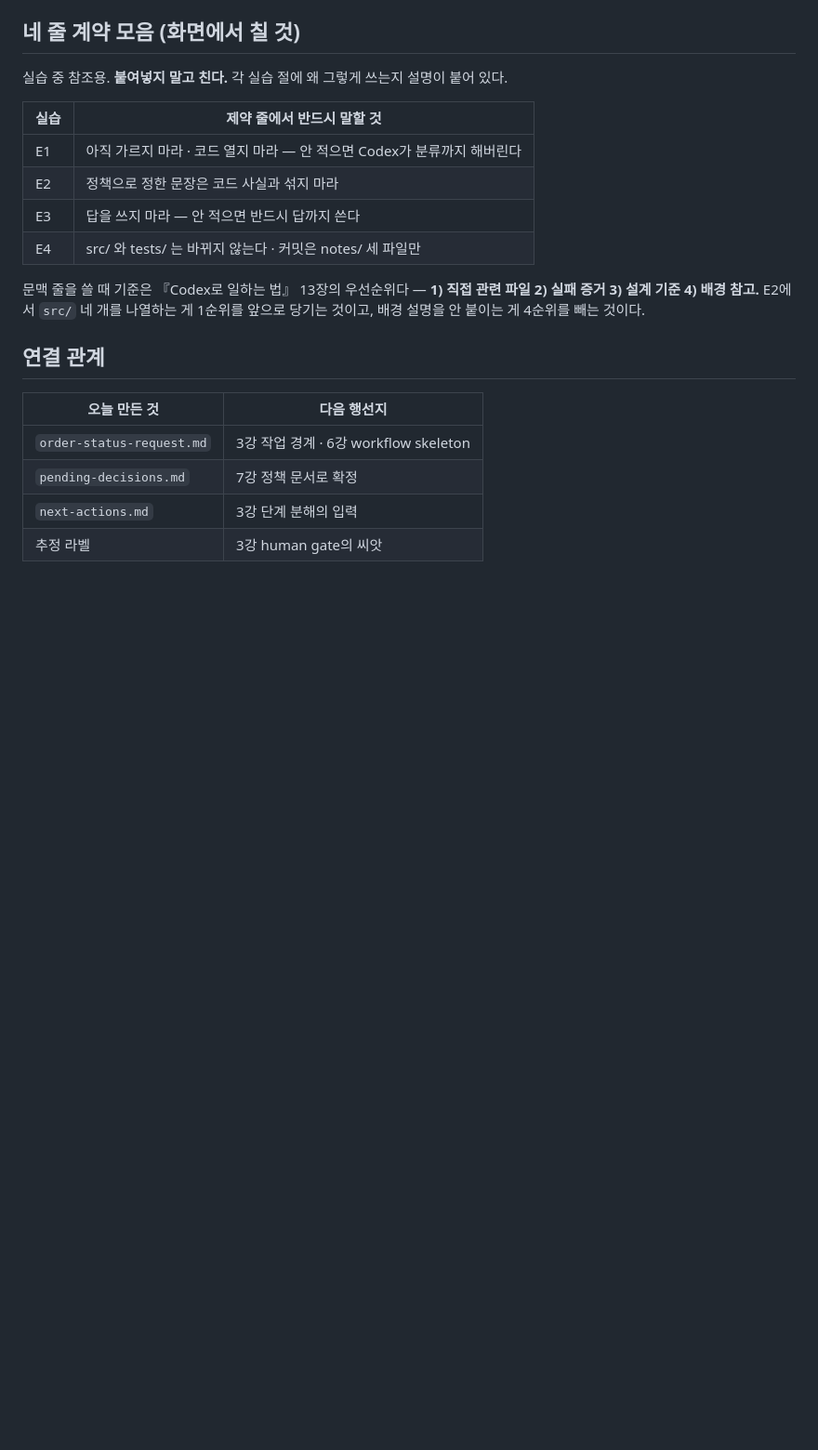
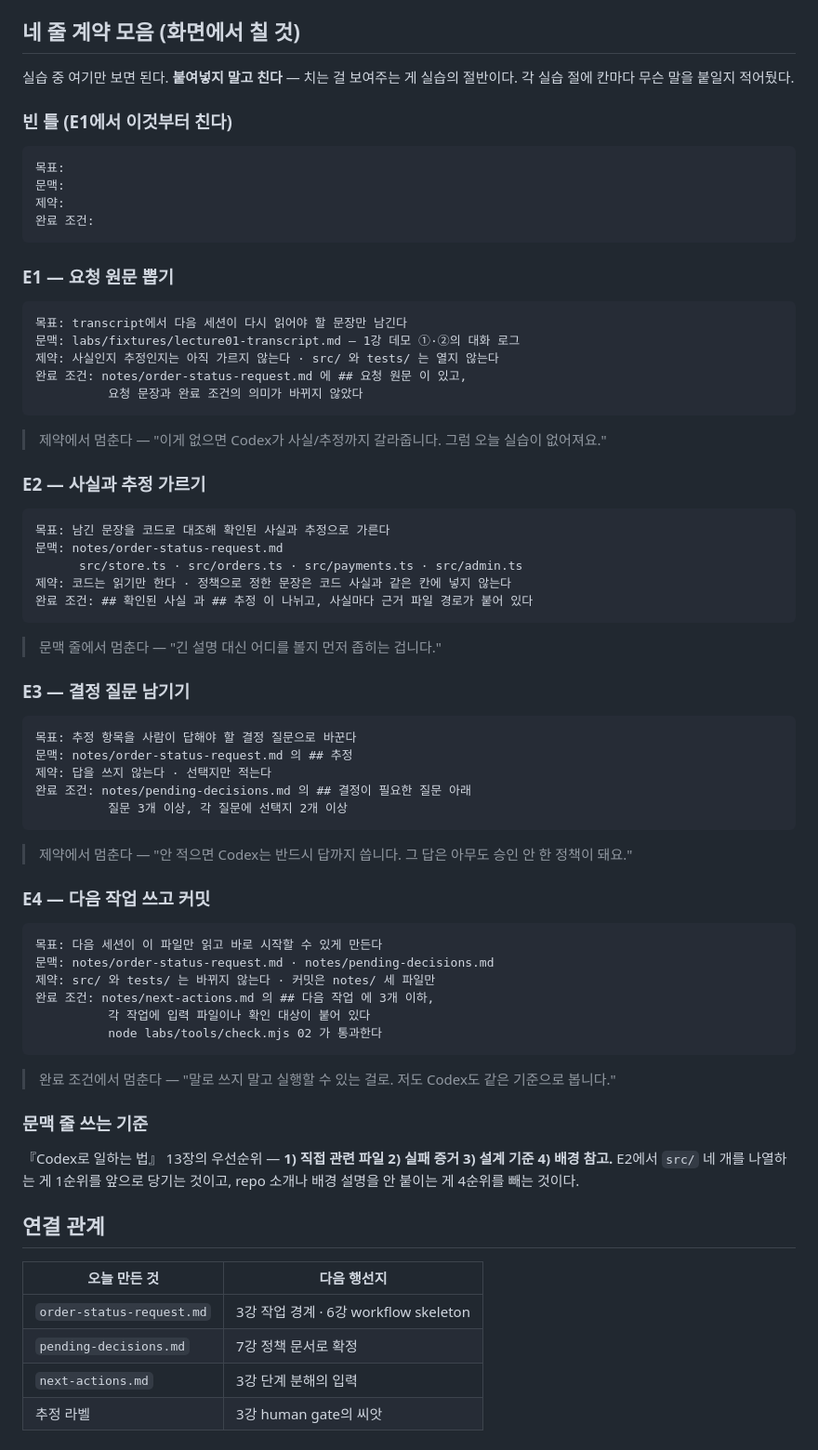
Before and after one commit to RainaKim/codex-lecture, a Markdown page: ref/lecture02-speaker-notes.md, the part around the change. Shown at 93% size. Drawn GitHub-style; blank space fills up the shorter version.

Commit message:
docs(lec02): 부록에 네 줄 계약 원문 네 개를 모아둠
실습 중 강사가 한곳만 보면 되게. 빈 틀 + E1~E4 계약 전문 + 각 계약에서
멈춰 짚을 줄 한 마디. 제약 줄에서 말할 것만 표로 있던 걸 실물로 교체했다.

Co-Authored-By: Claude Opus 5 <noreply@anthropic.com>

````diff
--- a/ref/lecture02-speaker-notes.md
+++ b/ref/lecture02-speaker-notes.md
@@ -709,18 +709,72 @@ node labs/tools/check.mjs 02
 
 ## 네 줄 계약 모음 (화면에서 칠 것)
 
-실습 중 참조용. **붙여넣지 말고 친다.** 각 실습 절에 왜 그렇게 쓰는지 설명이 붙어 있다.
+실습 중 여기만 보면 된다. **붙여넣지 말고 친다** — 치는 걸 보여주는 게 실습의 절반이다.
+각 실습 절에 칸마다 무슨 말을 붙일지 적어뒀다.
 
-| 실습 | 제약 줄에서 반드시 말할 것 |
-| --- | --- |
-| E1 | 아직 가르지 마라 · 코드 열지 마라 — 안 적으면 Codex가 분류까지 해버린다 |
-| E2 | 정책으로 정한 문장은 코드 사실과 섞지 마라 |
-| E3 | 답을 쓰지 마라 — 안 적으면 반드시 답까지 쓴다 |
-| E4 | src/ 와 tests/ 는 바뀌지 않는다 · 커밋은 notes/ 세 파일만 |
+### 빈 틀 (E1에서 이것부터 친다)
 
-문맥 줄을 쓸 때 기준은 『Codex로 일하는 법』 13장의 우선순위다 — **1) 직접 관련 파일
-2) 실패 증거 3) 설계 기준 4) 배경 참고.** E2에서 `src/` 네 개를 나열하는 게 1순위를 앞으로
-당기는 것이고, 배경 설명을 안 붙이는 게 4순위를 빼는 것이다.
+```
+목표:
+문맥:
+제약:
+완료 조건:
+```
+
+### E1 — 요청 원문 뽑기
+
+```
+목표: transcript에서 다음 세션이 다시 읽어야 할 문장만 남긴다
+문맥: labs/fixtures/lecture01-transcript.md — 1강 데모 ①·②의 대화 로그
+제약: 사실인지 추정인지는 아직 가르지 않는다 · src/ 와 tests/ 는 열지 않는다
+완료 조건: notes/order-status-request.md 에 ## 요청 원문 이 있고,
+          요청 문장과 완료 조건의 의미가 바뀌지 않았다
+```
+
+> 제약에서 멈춘다 — "이게 없으면 Codex가 사실/추정까지 갈라줍니다. 그럼 오늘 실습이 없어져요."
+
+### E2 — 사실과 추정 가르기
+
+```
+목표: 남긴 문장을 코드로 대조해 확인된 사실과 추정으로 가른다
+문맥: notes/order-status-request.md
+      src/store.ts · src/orders.ts · src/payments.ts · src/admin.ts
+제약: 코드는 읽기만 한다 · 정책으로 정한 문장은 코드 사실과 같은 칸에 넣지 않는다
+완료 조건: ## 확인된 사실 과 ## 추정 이 나뉘고, 사실마다 근거 파일 경로가 붙어 있다
+```
+
+> 문맥 줄에서 멈춘다 — "긴 설명 대신 어디를 볼지 먼저 좁히는 겁니다."
+
+### E3 — 결정 질문 남기기
+
+```
+목표: 추정 항목을 사람이 답해야 할 결정 질문으로 바꾼다
+문맥: notes/order-status-request.md 의 ## 추정
+제약: 답을 쓰지 않는다 · 선택지만 적는다
+완료 조건: notes/pending-decisions.md 의 ## 결정이 필요한 질문 아래
+          질문 3개 이상, 각 질문에 선택지 2개 이상
+```
+
+> 제약에서 멈춘다 — "안 적으면 Codex는 반드시 답까지 씁니다. 그 답은 아무도 승인 안 한 정책이 돼요."
+
+### E4 — 다음 작업 쓰고 커밋
+
+```
+목표: 다음 세션이 이 파일만 읽고 바로 시작할 수 있게 만든다
+문맥: notes/order-status-request.md · notes/pending-decisions.md
+제약: src/ 와 tests/ 는 바뀌지 않는다 · 커밋은 notes/ 세 파일만
+완료 조건: notes/next-actions.md 의 ## 다음 작업 에 3개 이하,
+          각 작업에 입력 파일이나 확인 대상이 붙어 있다
+          node labs/tools/check.mjs 02 가 통과한다
+```
+
+> 완료 조건에서 멈춘다 — "말로 쓰지 말고 실행할 수 있는 걸로. 저도 Codex도 같은 기준으로 봅니다."
+
+### 문맥 줄 쓰는 기준
+
+『Codex로 일하는 법』 13장의 우선순위 — **1) 직접 관련 파일 2) 실패 증거 3) 설계 기준
+4) 배경 참고.** E2에서 `src/` 네 개를 나열하는 게 1순위를 앞으로 당기는 것이고, repo 소개나
+배경 설명을 안 붙이는 게 4순위를 빼는 것이다.
 
 ## 연결 관계
 
````
